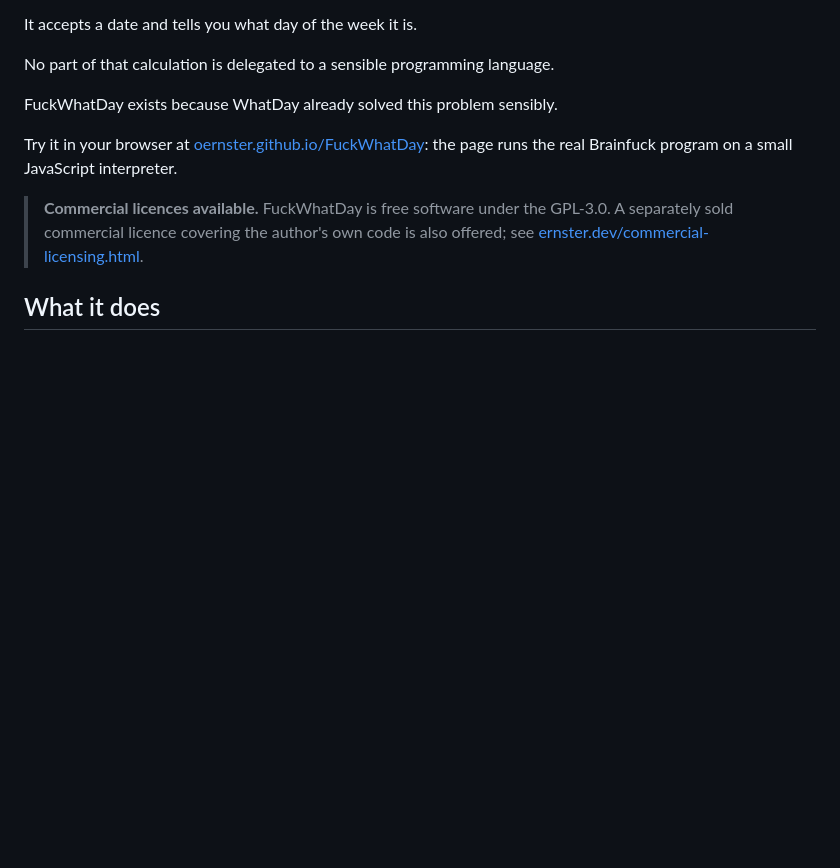
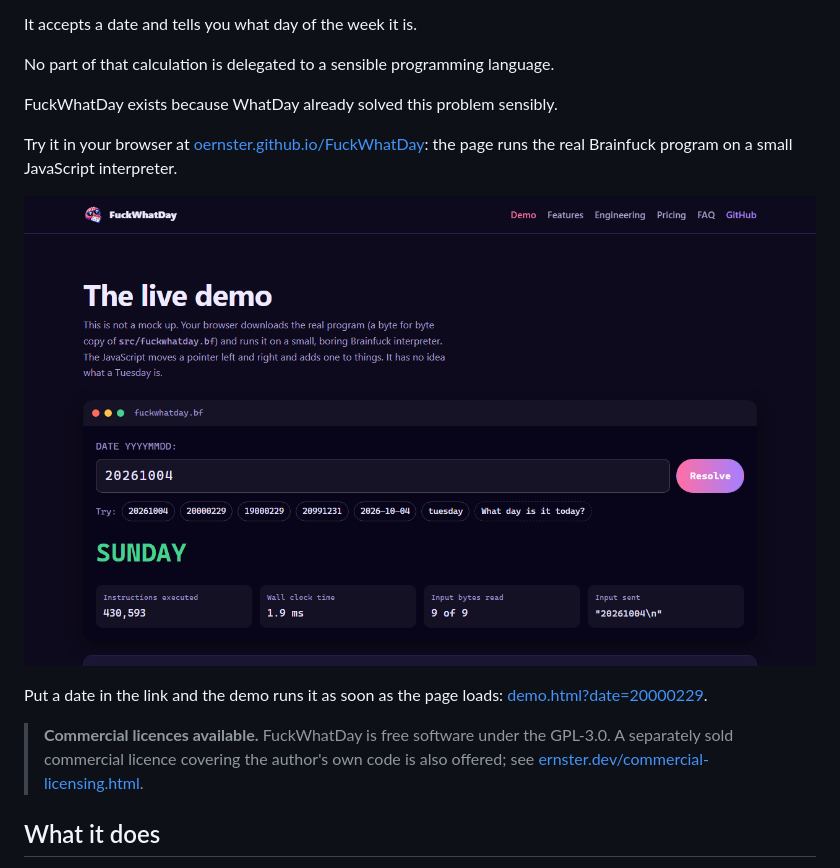
Before and after one commit to oernster/FuckWhatDay, a Markdown page: README.md, the part around the change. Drawn GitHub-style; pictures changed too: docs/img/demo-screenshot.png (added); blank space fills up the shorter version.

Commit message:
README: screenshot of the live demo
demo.html?date=YYYYMMDD now runs that date on load, which is how the screenshot was captured.

```diff
--- a/README.md
+++ b/README.md
@@ -11,6 +11,11 @@ FuckWhatDay exists because WhatDay already solved this problem sensibly.
 Try it in your browser at
 [oernster.github.io/FuckWhatDay](https://oernster.github.io/FuckWhatDay/demo.html):
 the page runs the real Brainfuck program on a small JavaScript interpreter.
+
+![The live demo resolving 20261004 to SUNDAY in 430,593 Brainfuck instructions](docs/img/demo-screenshot.png)
+
+Put a date in the link and the demo runs it as soon as the page loads:
+[demo.html?date=20000229](https://oernster.github.io/FuckWhatDay/demo.html?date=20000229).
 
 > **Commercial licences available.** FuckWhatDay is free software under the
 > GPL-3.0. A separately sold commercial licence covering the author's own
```
Also changed, not shown: DEVELOPMENT.md (+5 -0 lines), 1 other file.
